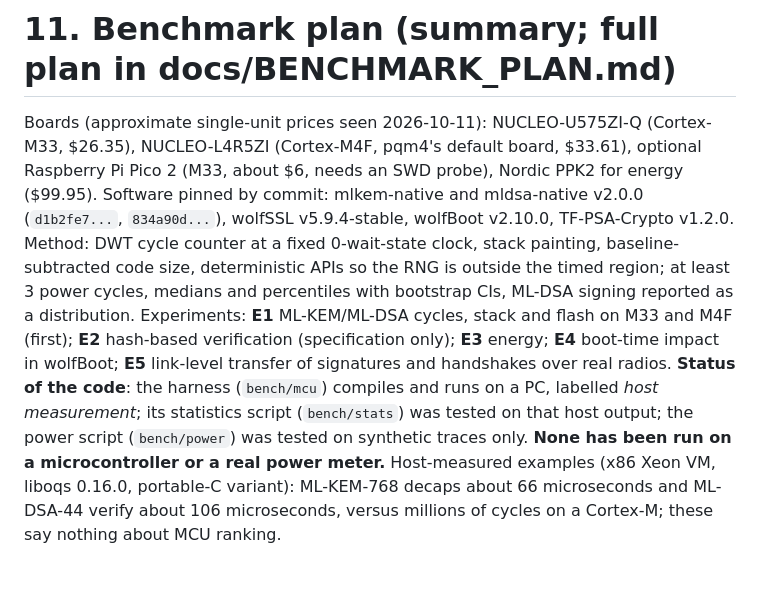
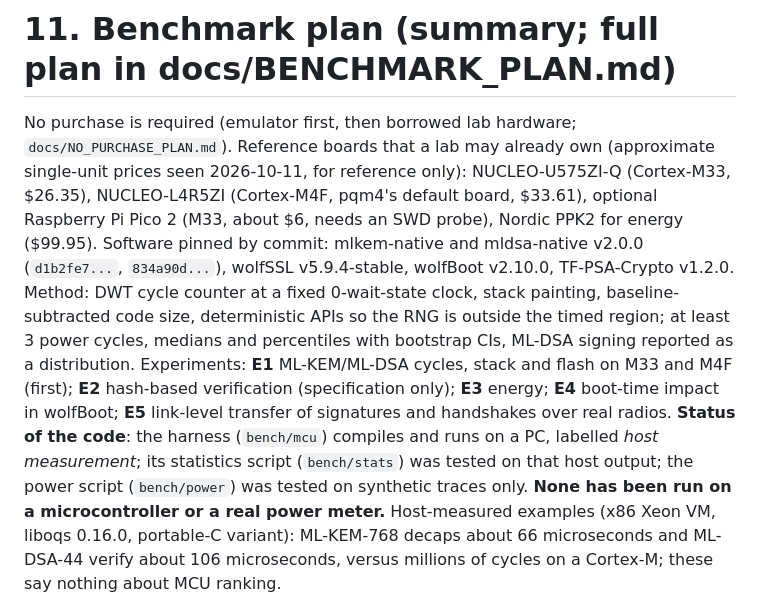
Before and after one commit to hudasol/post-quantum-security, a Markdown page: docs/REPORT.md, the part around the change. GitHub-like rendering; blank space fills up the shorter version.

Commit message:
Regenerate report markdown

```diff
--- a/docs/REPORT.md
+++ b/docs/REPORT.md
@@ -300,7 +300,7 @@ Criteria (set in advance): fleet coverage threshold, no classical-only supplier
 
 # 11. Benchmark plan (summary; full plan in docs/BENCHMARK_PLAN.md)
 
-Boards (approximate single-unit prices seen 2026-10-11): NUCLEO-U575ZI-Q (Cortex-M33, $26.35), NUCLEO-L4R5ZI (Cortex-M4F, pqm4's default board, $33.61), optional Raspberry Pi Pico 2 (M33, about $6, needs an SWD probe), Nordic PPK2 for energy ($99.95). Software pinned by commit: mlkem-native and mldsa-native v2.0.0 (`d1b2fe7...`, `834a90d...`), wolfSSL v5.9.4-stable, wolfBoot v2.10.0, TF-PSA-Crypto v1.2.0. Method: DWT cycle counter at a fixed 0-wait-state clock, stack painting, baseline-subtracted code size, deterministic APIs so the RNG is outside the timed region; at least 3 power cycles, medians and percentiles with bootstrap CIs, ML-DSA signing reported as a distribution. Experiments: **E1** ML-KEM/ML-DSA cycles, stack and flash on M33 and M4F (first); **E2** hash-based verification (specification only); **E3** energy; **E4** boot-time impact in wolfBoot; **E5** link-level transfer of signatures and handshakes over real radios.
+No purchase is required (emulator first, then borrowed lab hardware; `docs/NO_PURCHASE_PLAN.md`). Reference boards that a lab may already own (approximate single-unit prices seen 2026-10-11, for reference only): NUCLEO-U575ZI-Q (Cortex-M33, $26.35), NUCLEO-L4R5ZI (Cortex-M4F, pqm4's default board, $33.61), optional Raspberry Pi Pico 2 (M33, about $6, needs an SWD probe), Nordic PPK2 for energy ($99.95). Software pinned by commit: mlkem-native and mldsa-native v2.0.0 (`d1b2fe7...`, `834a90d...`), wolfSSL v5.9.4-stable, wolfBoot v2.10.0, TF-PSA-Crypto v1.2.0. Method: DWT cycle counter at a fixed 0-wait-state clock, stack painting, baseline-subtracted code size, deterministic APIs so the RNG is outside the timed region; at least 3 power cycles, medians and percentiles with bootstrap CIs, ML-DSA signing reported as a distribution. Experiments: **E1** ML-KEM/ML-DSA cycles, stack and flash on M33 and M4F (first); **E2** hash-based verification (specification only); **E3** energy; **E4** boot-time impact in wolfBoot; **E5** link-level transfer of signatures and handshakes over real radios.
 **Status of the code**: the harness (`bench/mcu`) compiles and runs on a PC, labelled *host measurement*; its statistics script (`bench/stats`) was tested on that host output; the power script (`bench/power`) was tested on synthetic traces only. **None has been run on a microcontroller or a real power meter.** Host-measured examples (x86 Xeon VM, liboqs 0.16.0, portable-C variant): ML-KEM-768 decaps about 66 microseconds and ML-DSA-44 verify about 106 microseconds, versus millions of cycles on a Cortex-M; these say nothing about MCU ranking.
 
 # 12. Limitations
```
